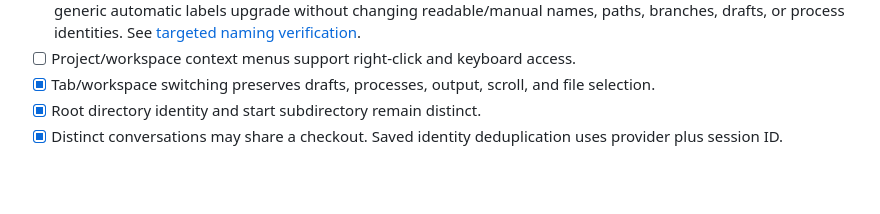
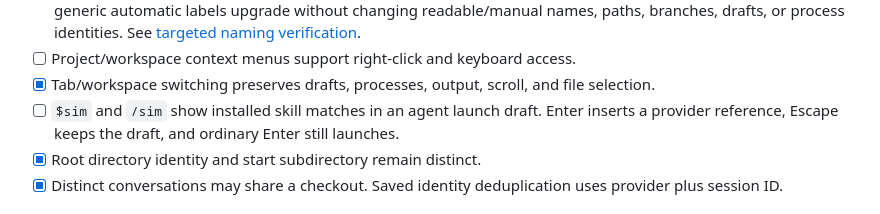
Before and after one commit to Pamekitti/spookky, a Markdown page: docs/acceptance.md, the part around the change. Drawn GitHub-style; blank space fills up the shorter version.

```diff
--- a/docs/acceptance.md
+++ b/docs/acceptance.md
@@ -108,6 +108,7 @@ The maintainer confirmed the physical keyboard checks on 13 October 2026. Cmd+T
 - [ ] New workspace names are readable and unique. The first composer starting prompt names a workspace once, including after a shell launch. Manual names win; retries, additional prompts, and restart keep the title. Saved generic automatic labels upgrade without changing readable/manual names, paths, branches, drafts, or process identities. See [targeted naming verification](status.md#workspace-naming-verification).
 - [ ] Project/workspace context menus support right-click and keyboard access.
 - [x] Tab/workspace switching preserves drafts, processes, output, scroll, and file selection.
+- [ ] `$sim` and `/sim` show installed skill matches in an agent launch draft. Enter inserts a provider reference, Escape keeps the draft, and ordinary Enter still launches.
 - [x] Root directory identity and start subdirectory remain distinct.
 - [x] Distinct conversations may share a checkout. Saved identity deduplication uses provider plus session ID.
 
```
Also changed, not shown: docs/flows.md (+3 -0 lines), docs/interface.md (+2 -0 lines).
